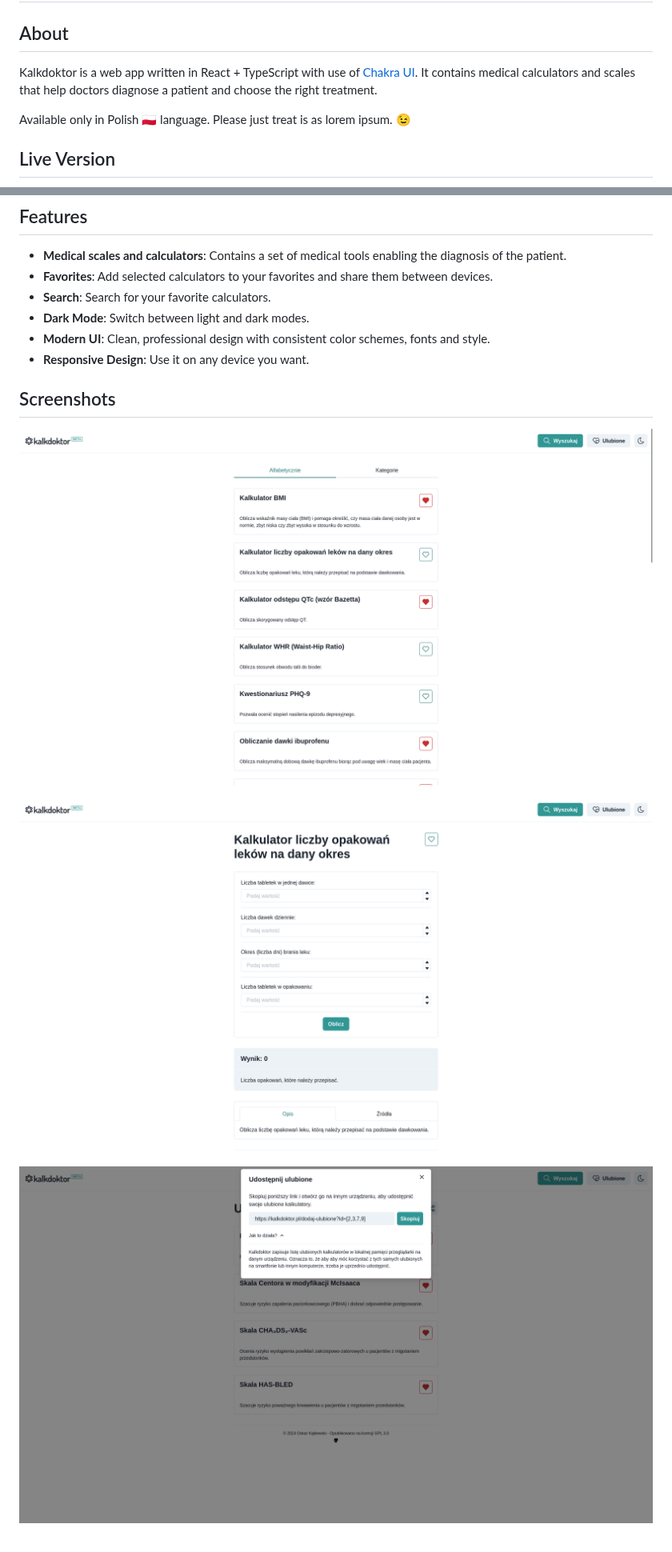
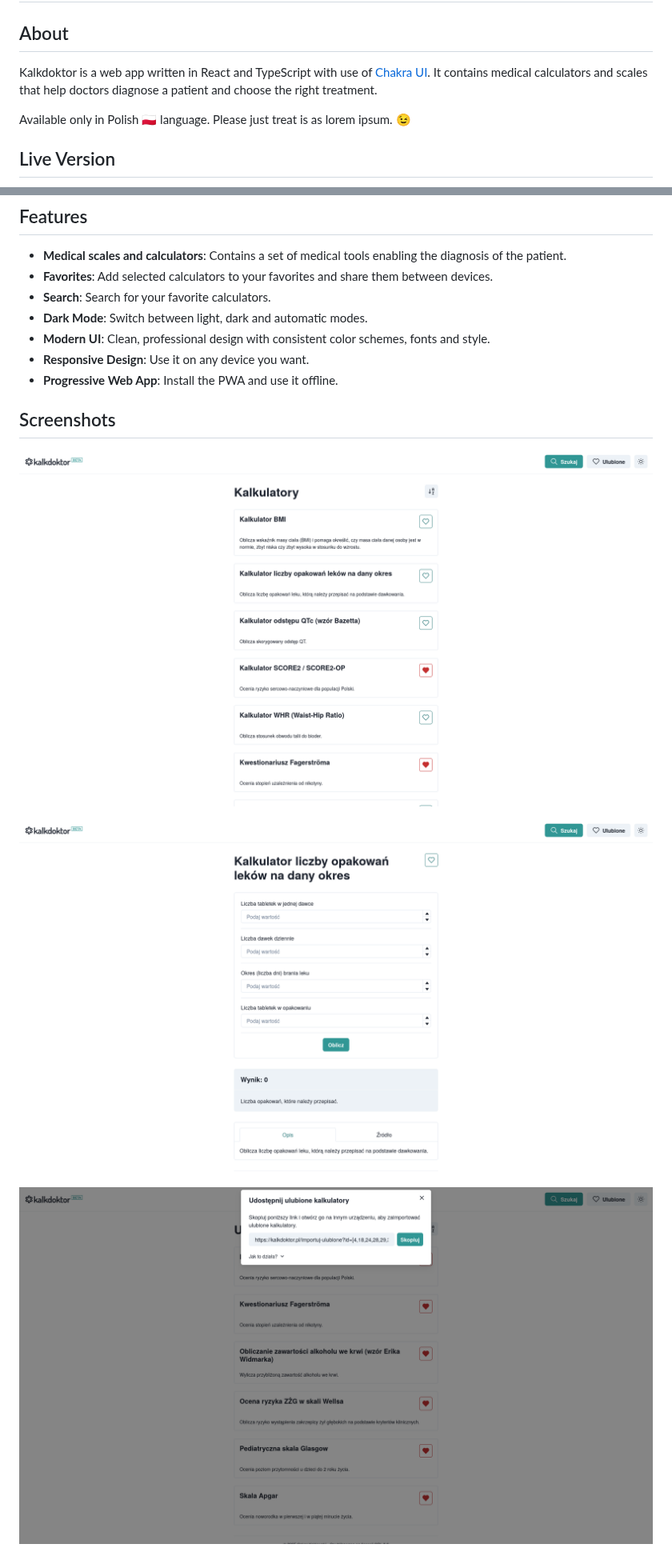
Before and after one commit to kaklewski/kalkdoktor, a Markdown page: README.md, 2 parts joined by grey strips. Shown at 80% size. Drawn GitHub-style; pictures changed too: screenshots/screenshot1.png, screenshots/screenshot2.png, screenshots/screenshot3.png.

Commit message:
docs: Update readme and add new screenshots

```diff
--- a/README.md
+++ b/README.md
@@ -2,7 +2,7 @@
 
 ## About
 
-Kalkdoktor is a web app written in React + TypeScript with use of [Chakra UI](https://github.com/chakra-ui/chakra-ui). It contains medical calculators and scales that help doctors diagnose a patient and choose the right treatment.
+Kalkdoktor is a web app written in React and TypeScript with use of [Chakra UI](https://github.com/chakra-ui/chakra-ui). It contains medical calculators and scales that help doctors diagnose a patient and choose the right treatment.
 
 Available only in Polish 🇵🇱 language. Please just treat is as lorem ipsum. 😉
 
@@ -17,9 +17,10 @@ Deployed with [Netlify](https://www.netlify.com/).
 - **Medical scales and calculators**: Contains a set of medical tools enabling the diagnosis of the patient.
 - **Favorites**: Add selected calculators to your favorites and share them between devices.
 - **Search**: Search for your favorite calculators.
-- **Dark Mode**: Switch between light and dark modes.
+- **Dark Mode**: Switch between light, dark and automatic modes.
 - **Modern UI**: Clean, professional design with consistent color schemes, fonts and style.
 - **Responsive Design**: Use it on any device you want.
+- **Progressive Web App**: Install the PWA and use it offline.
 
 ## Screenshots
 
```
Also changed, not shown: screenshots/screenshot4.png, screenshots/screenshot5.png.
